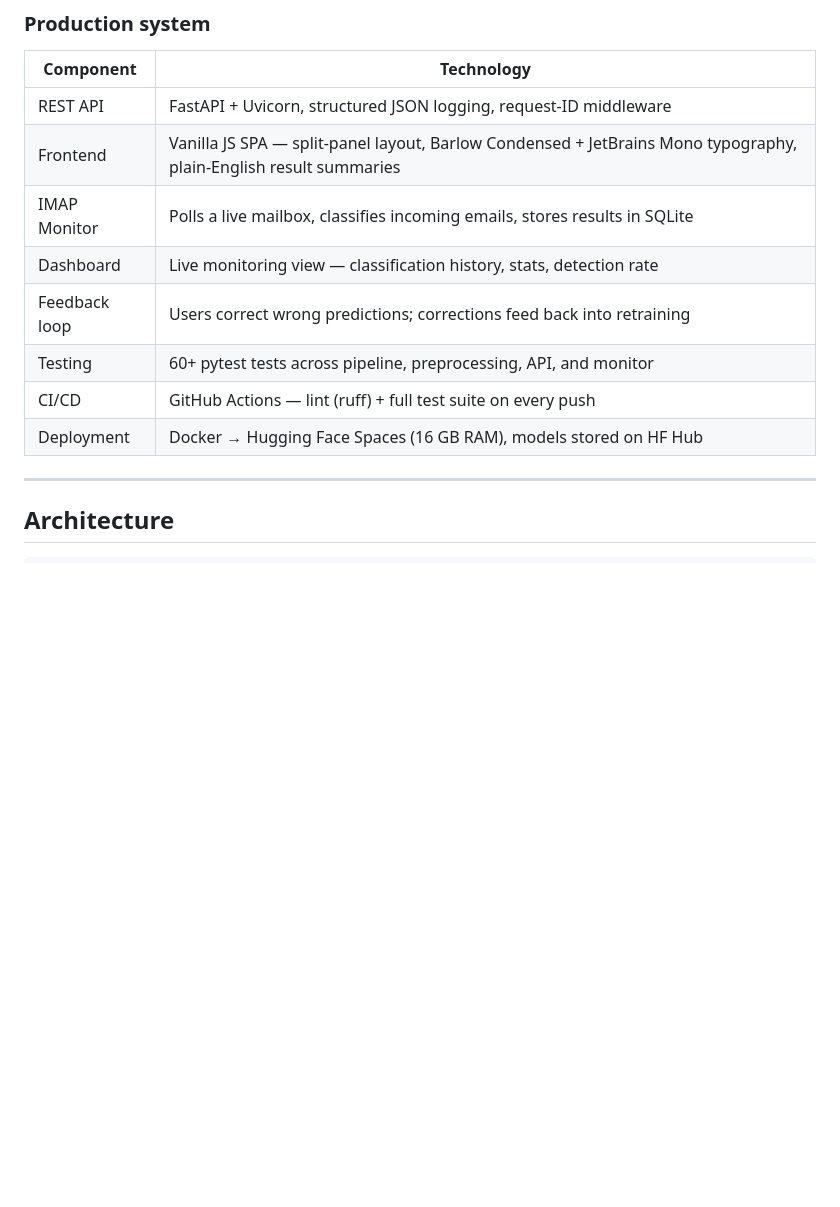
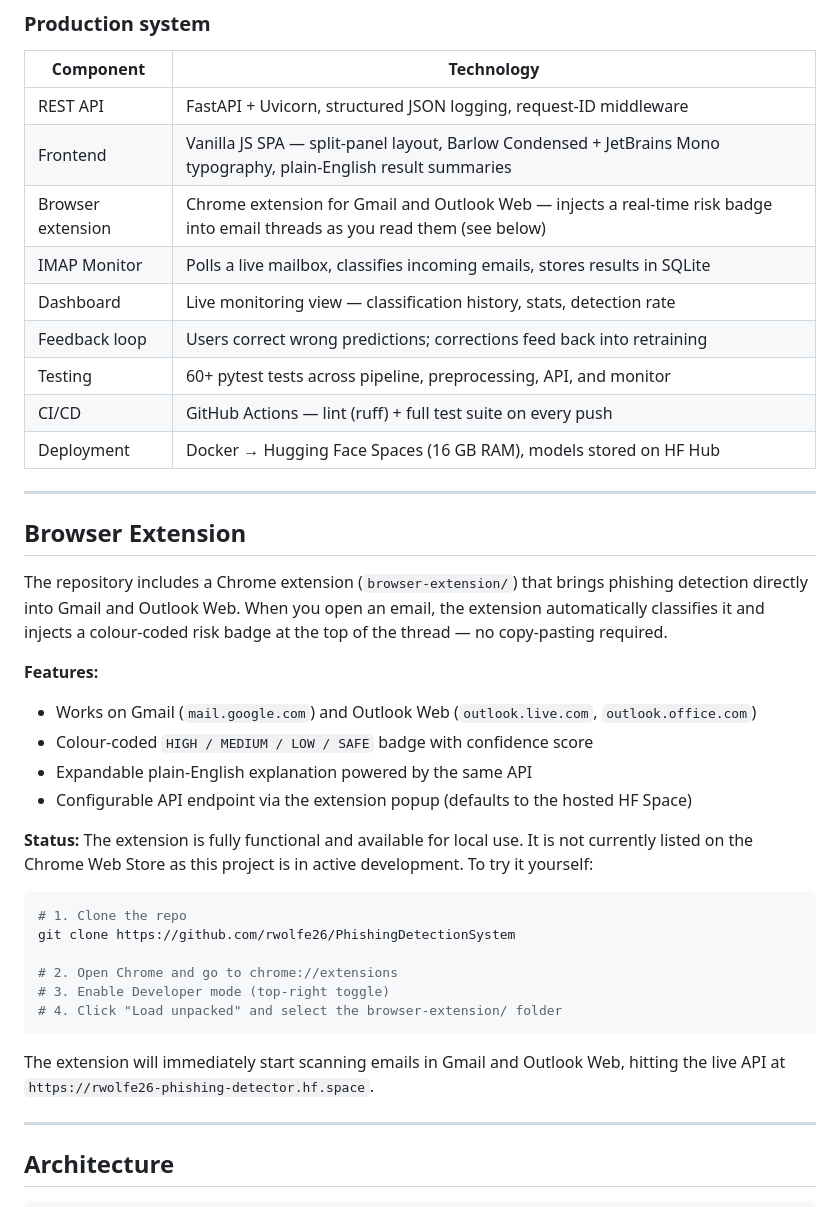
Before and after one commit to rwolfe26/PhishingDetectionSystem, a Markdown page: README.md, the part around the change. Rendered like a GitHub page; blank space fills up the shorter version.

Commit message:
README: document browser extension with local install instructions
Adds a dedicated Browser Extension section explaining the Chrome
extension for Gmail and Outlook Web, its features, current development
status, and step-by-step instructions for loading it locally unpacked.

````diff
--- a/README.md
+++ b/README.md
@@ -82,12 +82,38 @@ These 47 numeric features are combined with **128-dimensional LSA semantic embed
 |-----------|-----------|
 | REST API | FastAPI + Uvicorn, structured JSON logging, request-ID middleware |
 | Frontend | Vanilla JS SPA — split-panel layout, Barlow Condensed + JetBrains Mono typography, plain-English result summaries |
+| Browser extension | Chrome extension for Gmail and Outlook Web — injects a real-time risk badge into email threads as you read them (see below) |
 | IMAP Monitor | Polls a live mailbox, classifies incoming emails, stores results in SQLite |
 | Dashboard | Live monitoring view — classification history, stats, detection rate |
 | Feedback loop | Users correct wrong predictions; corrections feed back into retraining |
 | Testing | 60+ pytest tests across pipeline, preprocessing, API, and monitor |
 | CI/CD | GitHub Actions — lint (ruff) + full test suite on every push |
 | Deployment | Docker → Hugging Face Spaces (16 GB RAM), models stored on HF Hub |
+
+---
+
+## Browser Extension
+
+The repository includes a Chrome extension (`browser-extension/`) that brings phishing detection directly into Gmail and Outlook Web. When you open an email, the extension automatically classifies it and injects a colour-coded risk badge at the top of the thread — no copy-pasting required.
+
+**Features:**
+- Works on Gmail (`mail.google.com`) and Outlook Web (`outlook.live.com`, `outlook.office.com`)
+- Colour-coded `HIGH / MEDIUM / LOW / SAFE` badge with confidence score
+- Expandable plain-English explanation powered by the same API
+- Configurable API endpoint via the extension popup (defaults to the hosted HF Space)
+
+**Status:** The extension is fully functional and available for local use. It is not currently listed on the Chrome Web Store as this project is in active development. To try it yourself:
+
+```bash
+# 1. Clone the repo
+git clone https://github.com/rwolfe26/PhishingDetectionSystem
+
+# 2. Open Chrome and go to chrome://extensions
+# 3. Enable Developer mode (top-right toggle)
+# 4. Click "Load unpacked" and select the browser-extension/ folder
+```
+
+The extension will immediately start scanning emails in Gmail and Outlook Web, hitting the live API at `https://rwolfe26-phishing-detector.hf.space`.
 
 ---
 
````
